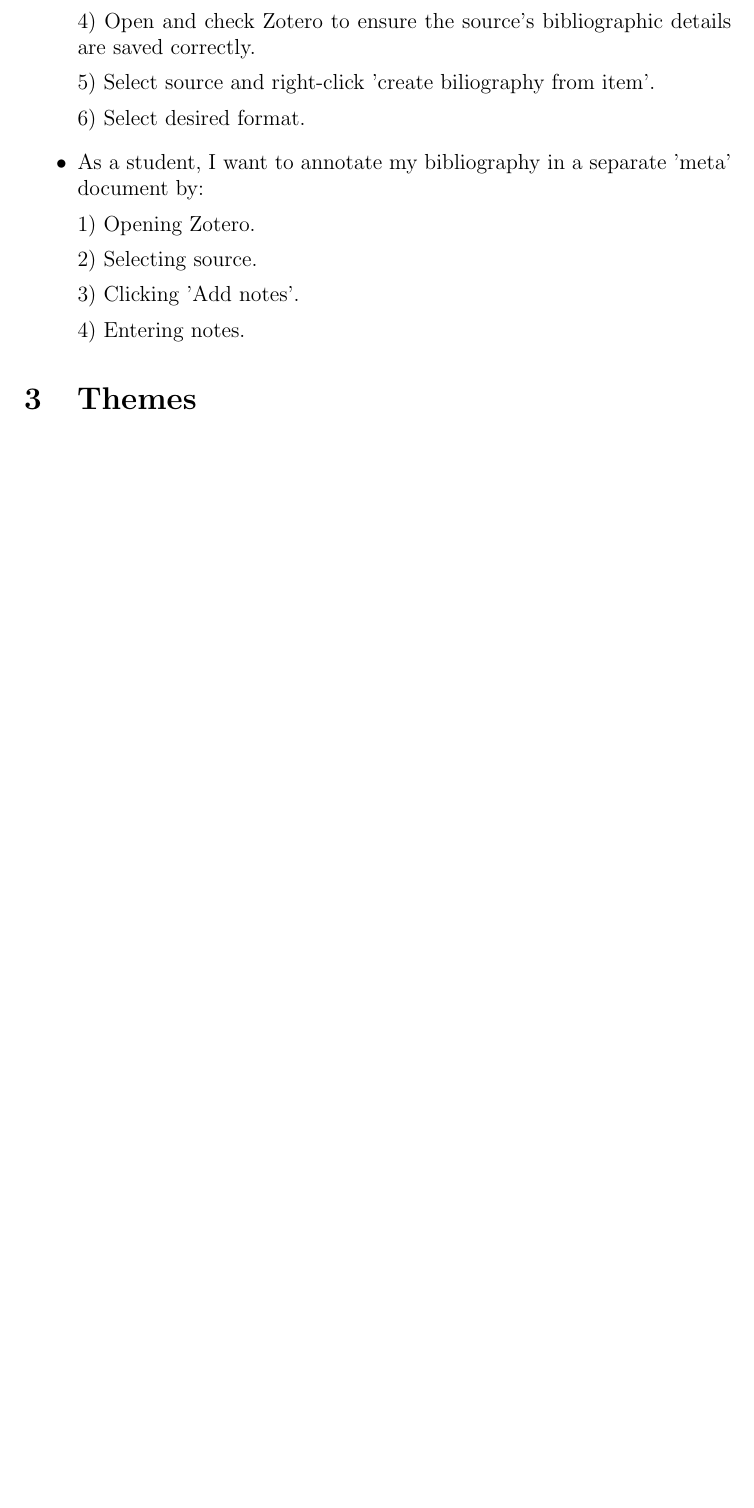
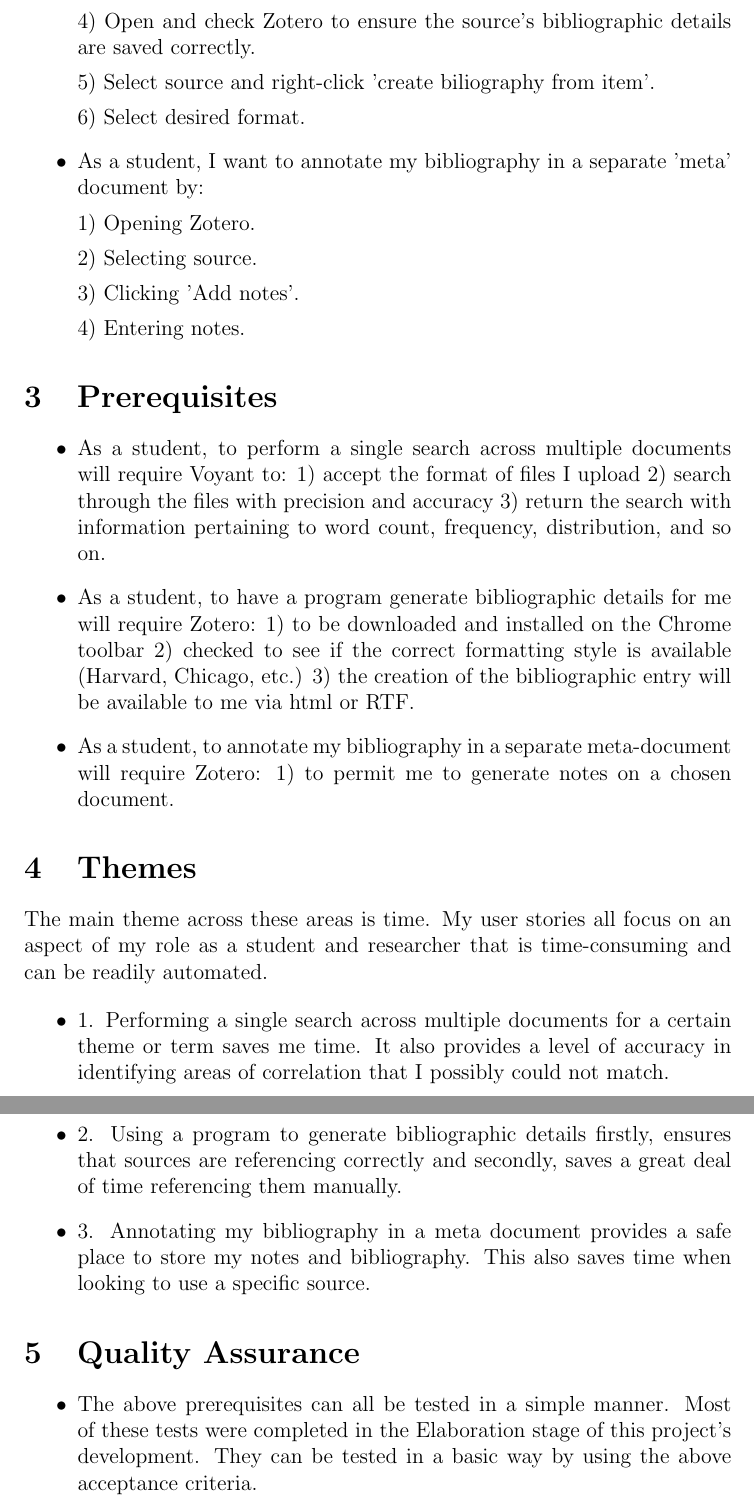
Before and after one commit to MQ-FOAR705/Proof-of-Concept-Design-, a LaTeX document (main.tex): part of page 2 of 2 before the commit and two parts of pages 2 and 3 of 3 after it, the two joined at a grey line, cut so that both start at the same text, the shorter picture padded with empty space. Compiled offline with pdfLaTeX.

Commit message:
Final copy

```diff
--- a/main.tex
+++ b/main.tex
@@ -86,6 +86,52 @@
 
 \end{itemize}
 
+\section{Prerequisites}
+
+
+\begin{itemize}
+
+
+\item As a student, to perform a single search across multiple documents will require Voyant to: 1) accept the format of files I upload 2) search through the files with precision and accuracy 3) return the search with information pertaining to word count, frequency, distribution, and so on.
+
+
+\item As a student, to have a program generate bibliographic details for me will require Zotero: 1) to be downloaded and installed on the Chrome toolbar 2) checked to see if the correct formatting style is available (Harvard, Chicago, etc.) 3) the creation of the bibliographic entry will be available to me via html or RTF.
+
+
+\item As a student, to annotate my bibliography in a separate meta-document will require Zotero: 1) to permit me to generate notes on a chosen document.
+
+\end{itemize}
+
+
 \section{Themes}
 
+
+The main theme across these areas is time. My user stories all focus on an aspect of my role as a student and researcher that is time-consuming and can be readily automated.
+
+
+\begin{itemize}
+
+
+\item 1. Performing a single search across multiple documents for a certain theme or term saves me time. It also provides a level of accuracy in identifying areas of correlation that I possibly could not match.
+
+\item 2. Using a program to generate bibliographic details firstly, ensures that sources are referencing correctly and secondly, saves a great deal of time referencing them manually.
+
+\item 3. Annotating my bibliography in a meta document provides a safe place to store my notes and bibliography. This also saves time when looking to use a specific source.
+
+
+\end{itemize}
+
+
+\section{Quality Assurance}
+
+
+\begin{itemize}
+
+
+\item The above prerequisites can all be tested in a simple manner. Most of these tests were completed in the Elaboration stage of this project's development. They can be tested in a basic way by using the above acceptance criteria.
+
+
+\end{itemize}
+
+
 \end{document}
```
